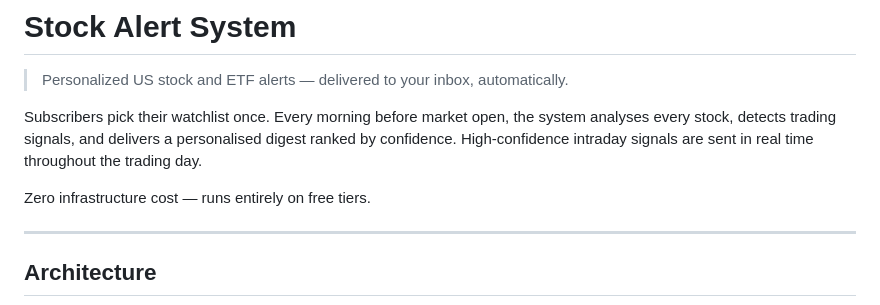
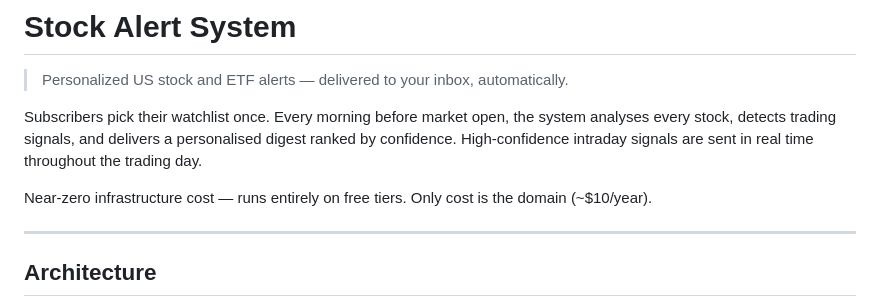
Before and after one commit to DamyTheKnightKing/stock-alert-system, a Markdown page: README.md, the part around the change. GitHub-like rendering.

Commit message:
docs: clarify infrastructure cost — free tiers + ~$10/year domain
Co-Authored-By: Claude Sonnet 4.6 <noreply@anthropic.com>

```diff
--- a/README.md
+++ b/README.md
@@ -4,7 +4,7 @@
 
 Subscribers pick their watchlist once. Every morning before market open, the system analyses every stock, detects trading signals, and delivers a personalised digest ranked by confidence. High-confidence intraday signals are sent in real time throughout the trading day.
 
-Zero infrastructure cost — runs entirely on free tiers.
+Near-zero infrastructure cost — runs entirely on free tiers. Only cost is the domain (~$10/year).
 
 ---
 
```
